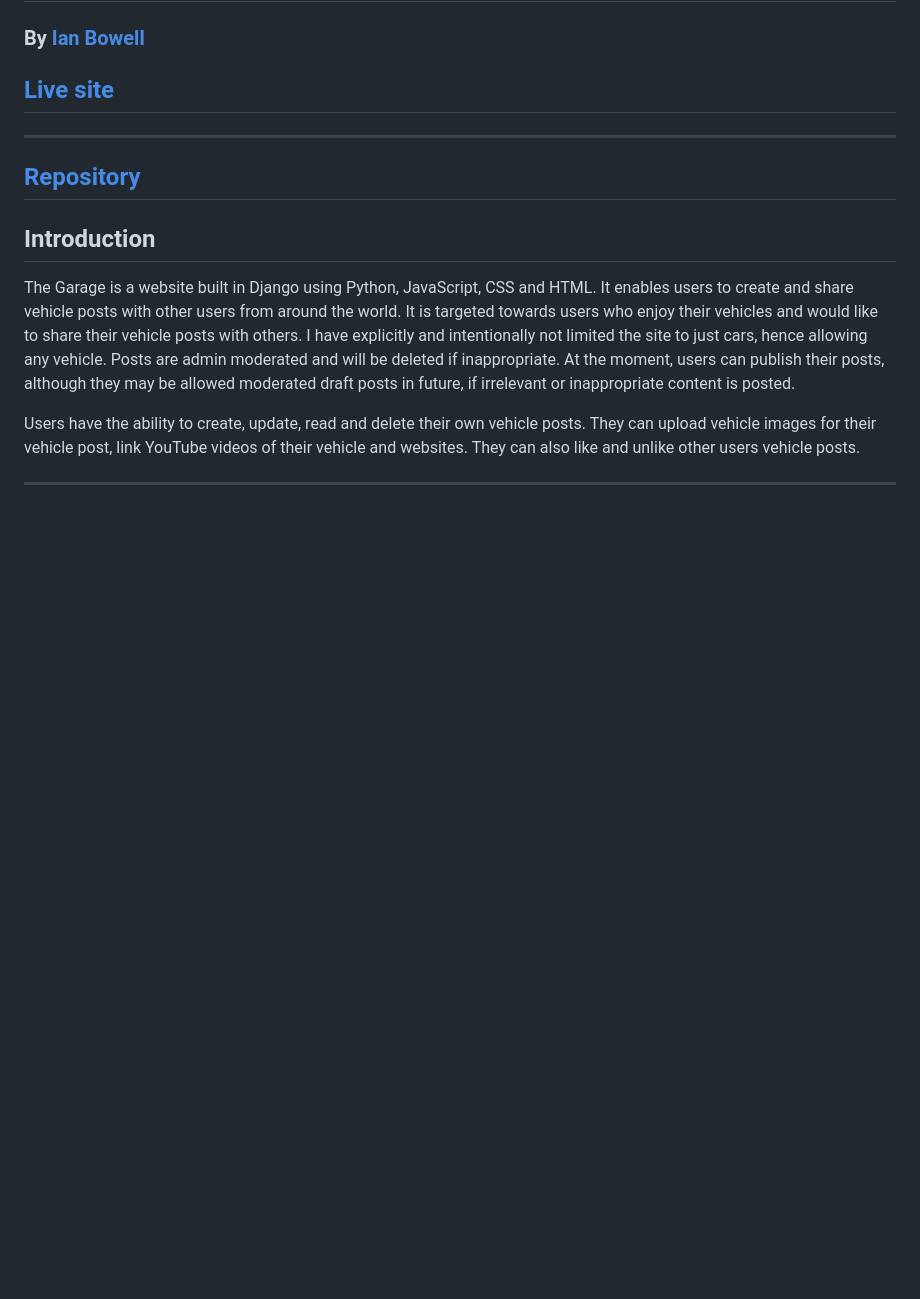
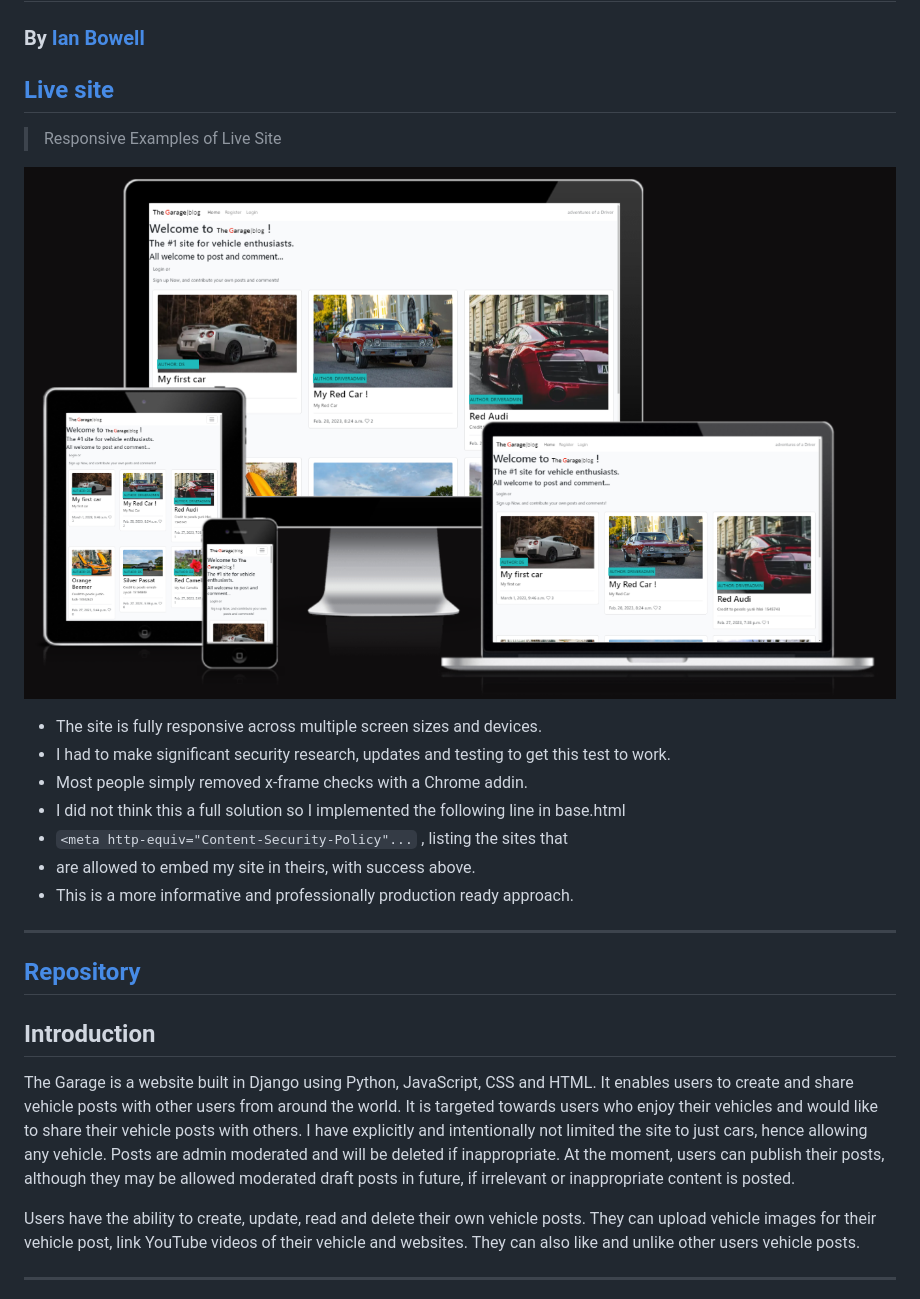
Before and after one commit to ian-IBCIRL/IB-PP4-MVP, a Markdown page: README.md, the part around the change printed below. Drawn GitHub-style; pictures changed too: assets/screenshots/responsive.png (added); blank space fills up the shorter version.

Commit message:
updated testing results and details

```diff
--- a/README.md
+++ b/README.md
@@ -11,6 +11,18 @@ Note: To open any links in this README in a new browser tab, press CTRL + Click
 ### By [Ian Bowell](https://www.instagram.com/skianianiam/)
 
 ## **[Live site](https://ib-the-garage-pp4.herokuapp.com/)**
+
+> Responsive Examples of Live Site
+
+![Responsive Site examples](assets/screenshots/responsive.png)
+
+ - The site is fully responsive across multiple screen sizes and devices.
+ - I had to make significant security research, updates and testing to get this test to work.
+ - Most people simply removed x-frame checks with a Chrome addin.
+ - I did not think this a full solution so I implemented the following line in base.html
+ - `<meta http-equiv="Content-Security-Policy"...` , listing the sites that
+ - are allowed to embed my site in theirs, with success above.
+ - This is a more informative and professionally production ready approach.
 
 ---
 
```
Also changed, not shown: other parts of README.md (+14 -0 lines), assets/testing/TESTING.md (+12 -11 lines), assets/testing/cssvalidation.png (added), assets/testing/w3validation-detail.png (added), assets/testing/w3validation.png (added).
